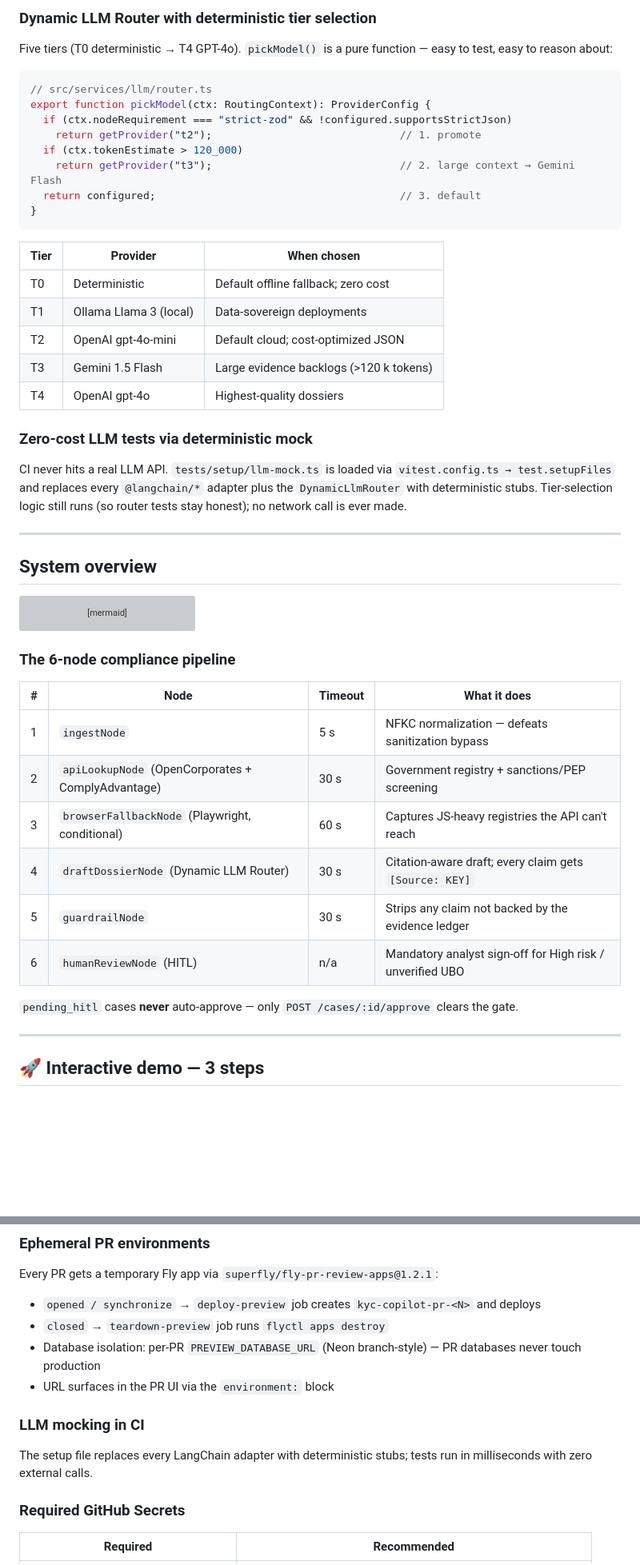
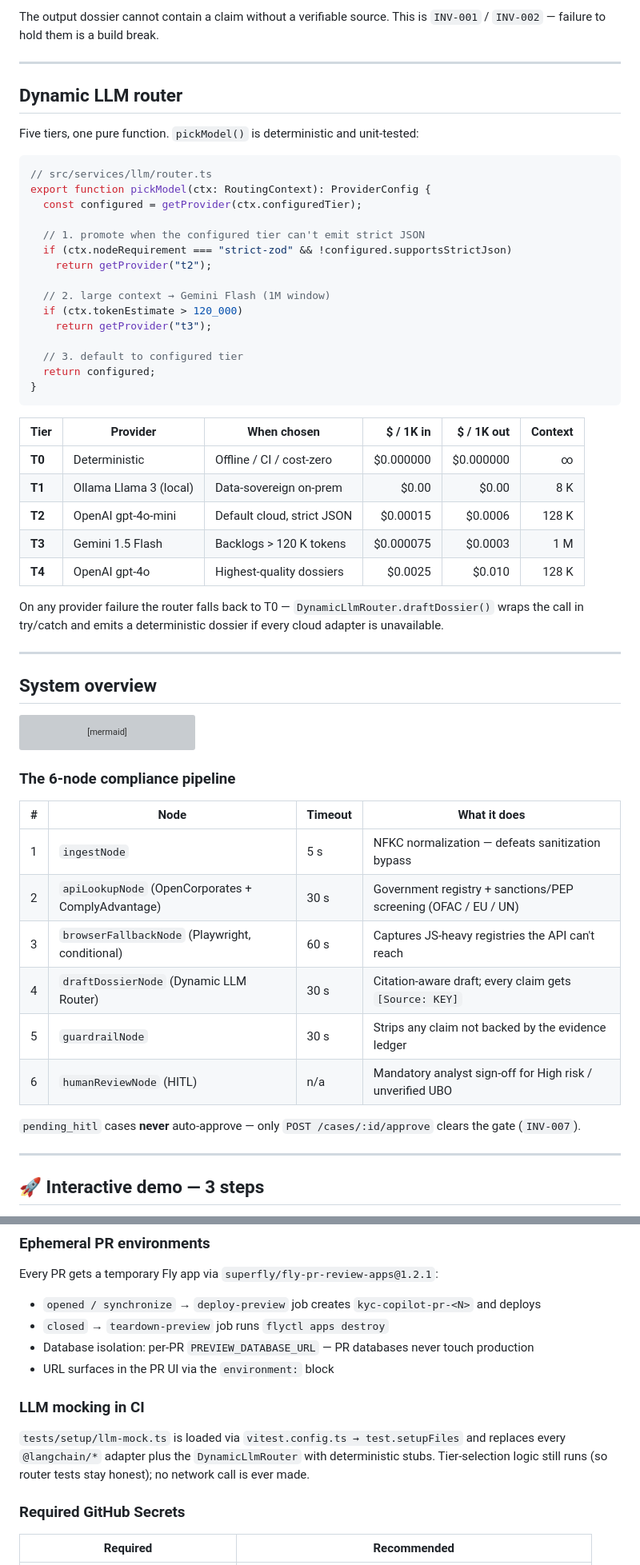
Before and after one commit to kakashi3lite/kyc-copilot, a Markdown page: README.md, 2 parts joined by grey strips. Shown at 80% size. Rendered like a GitHub page; blank space fills up the shorter version; grey boxes are pictures that could not be loaded.

````diff
--- a/README.md
+++ b/README.md
@@ -88,30 +155,39 @@ The output dossier cannot contain a claim without a verifiable source. This is t
 
-### Dynamic LLM Router with deterministic tier selection
+The output dossier cannot contain a claim without a verifiable source. This is `INV-001` / `INV-002` — failure to hold them is a build break.
 
-Five tiers (T0 deterministic → T4 GPT-4o). `pickModel()` is a pure function — easy to test, easy to reason about:
+---
+
+## Dynamic LLM router
+
+Five tiers, one pure function. `pickModel()` is deterministic and unit-tested:
 
 ```ts
 // src/services/llm/router.ts
 export function pickModel(ctx: RoutingContext): ProviderConfig {
+  const configured = getProvider(ctx.configuredTier);
+
+  // 1. promote when the configured tier can't emit strict JSON
   if (ctx.nodeRequirement === "strict-zod" && !configured.supportsStrictJson)
-    return getProvider("t2");                              // 1. promote
+    return getProvider("t2");
+
+  // 2. large context → Gemini Flash (1M window)
   if (ctx.tokenEstimate > 120_000)
-    return getProvider("t3");                              // 2. large context → Gemini Flash
-  return configured;                                       // 3. default
+    return getProvider("t3");
+
+  // 3. default to configured tier
+  return configured;
 }
 ```
 
-| Tier | Provider | When chosen |
-|---|---|---|
-| T0 | Deterministic | Default offline fallback; zero cost |
-| T1 | Ollama Llama 3 (local) | Data-sovereign deployments |
-| T2 | OpenAI gpt-4o-mini | Default cloud; cost-optimized JSON |
-| T3 | Gemini 1.5 Flash | Large evidence backlogs (>120 k tokens) |
-| T4 | OpenAI gpt-4o | Highest-quality dossiers |
+| Tier | Provider | When chosen | $ / 1K in | $ / 1K out | Context |
+|---|---|---|---:|---:|---:|
+| **T0** | Deterministic | Offline / CI / cost-zero | $0.000000 | $0.000000 | ∞ |
+| **T1** | Ollama Llama 3 (local) | Data-sovereign on-prem | $0.00 | $0.00 | 8 K |
+| **T2** | OpenAI gpt-4o-mini | Default cloud, strict JSON | $0.00015 | $0.0006 | 128 K |
+| **T3** | Gemini 1.5 Flash | Backlogs > 120 K tokens | $0.000075 | $0.0003 | 1 M |
+| **T4** | OpenAI gpt-4o | Highest-quality dossiers | $0.0025 | $0.010 | 128 K |
 
-### Zero-cost LLM tests via deterministic mock
-
-CI never hits a real LLM API. `tests/setup/llm-mock.ts` is loaded via `vitest.config.ts → test.setupFiles` and replaces every `@langchain/*` adapter plus the `DynamicLlmRouter` with deterministic stubs. Tier-selection logic still runs (so router tests stay honest); no network call is ever made.
+On any provider failure the router falls back to T0 — `DynamicLlmRouter.draftDossier()` wraps the call in try/catch and emits a deterministic dossier if every cloud adapter is unavailable.
 
 ---
 
@@ -136,13 +212,13 @@ flowchart LR
 | # | Node | Timeout | What it does |
 |---|---|---|---|
 | 1 | `ingestNode` | 5 s | NFKC normalization — defeats sanitization bypass |
-| 2 | `apiLookupNode` (OpenCorporates + ComplyAdvantage) | 30 s | Government registry + sanctions/PEP screening |
+| 2 | `apiLookupNode` (OpenCorporates + ComplyAdvantage) | 30 s | Government registry + sanctions/PEP screening (OFAC / EU / UN) |
 | 3 | `browserFallbackNode` (Playwright, conditional) | 60 s | Captures JS-heavy registries the API can't reach |
 | 4 | `draftDossierNode` (Dynamic LLM Router) | 30 s | Citation-aware draft; every claim gets `[Source: KEY]` |
 | 5 | `guardrailNode` | 30 s | Strips any claim not backed by the evidence ledger |
 | 6 | `humanReviewNode` (HITL) | n/a | Mandatory analyst sign-off for High risk / unverified UBO |
 
-`pending_hitl` cases **never** auto-approve — only `POST /cases/:id/approve` clears the gate.
+`pending_hitl` cases **never** auto-approve — only `POST /cases/:id/approve` clears the gate (`INV-007`).
 
 ---
 
@@ -226,12 +304,12 @@ Every PR gets a temporary Fly app via `superfly/fly-pr-review-apps@1.2.1`:
 
 - `opened / synchronize` → `deploy-preview` job creates `kyc-copilot-pr-<N>` and deploys
 - `closed` → `teardown-preview` job runs `flyctl apps destroy`
-- Database isolation: per-PR `PREVIEW_DATABASE_URL` (Neon branch-style) — PR databases never touch production
+- Database isolation: per-PR `PREVIEW_DATABASE_URL` — PR databases never touch production
 - URL surfaces in the PR UI via the `environment:` block
 
 ### LLM mocking in CI
 
-The setup file replaces every LangChain adapter with deterministic stubs; tests run in milliseconds with zero external calls.
+`tests/setup/llm-mock.ts` is loaded via `vitest.config.ts → test.setupFiles` and replaces every `@langchain/*` adapter plus the `DynamicLlmRouter` with deterministic stubs. Tier-selection logic still runs (so router tests stay honest); no network call is ever made.
 
 ### Required GitHub Secrets
 
````
Also changed, not shown: other parts of README.md (+98 -26 lines).
